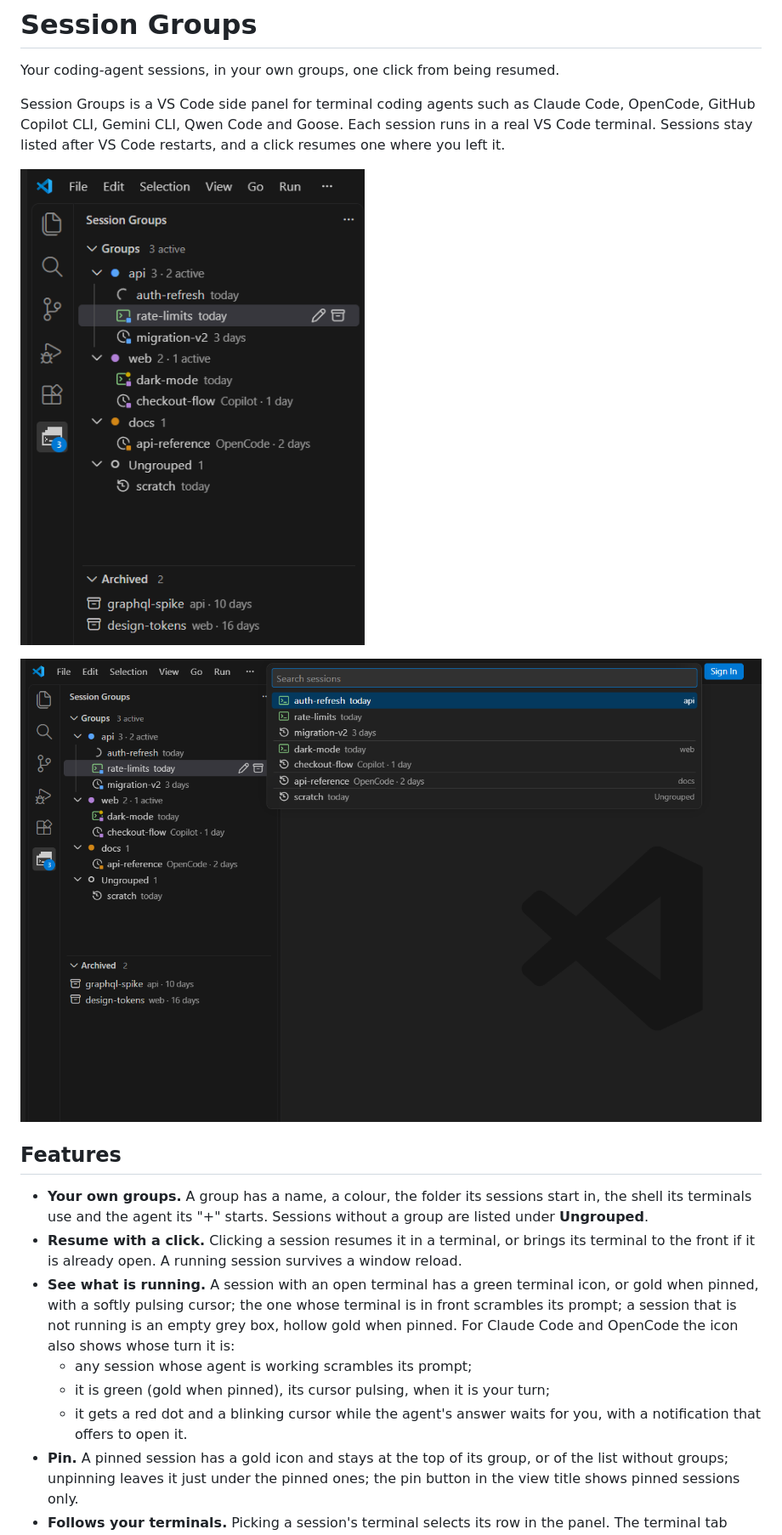
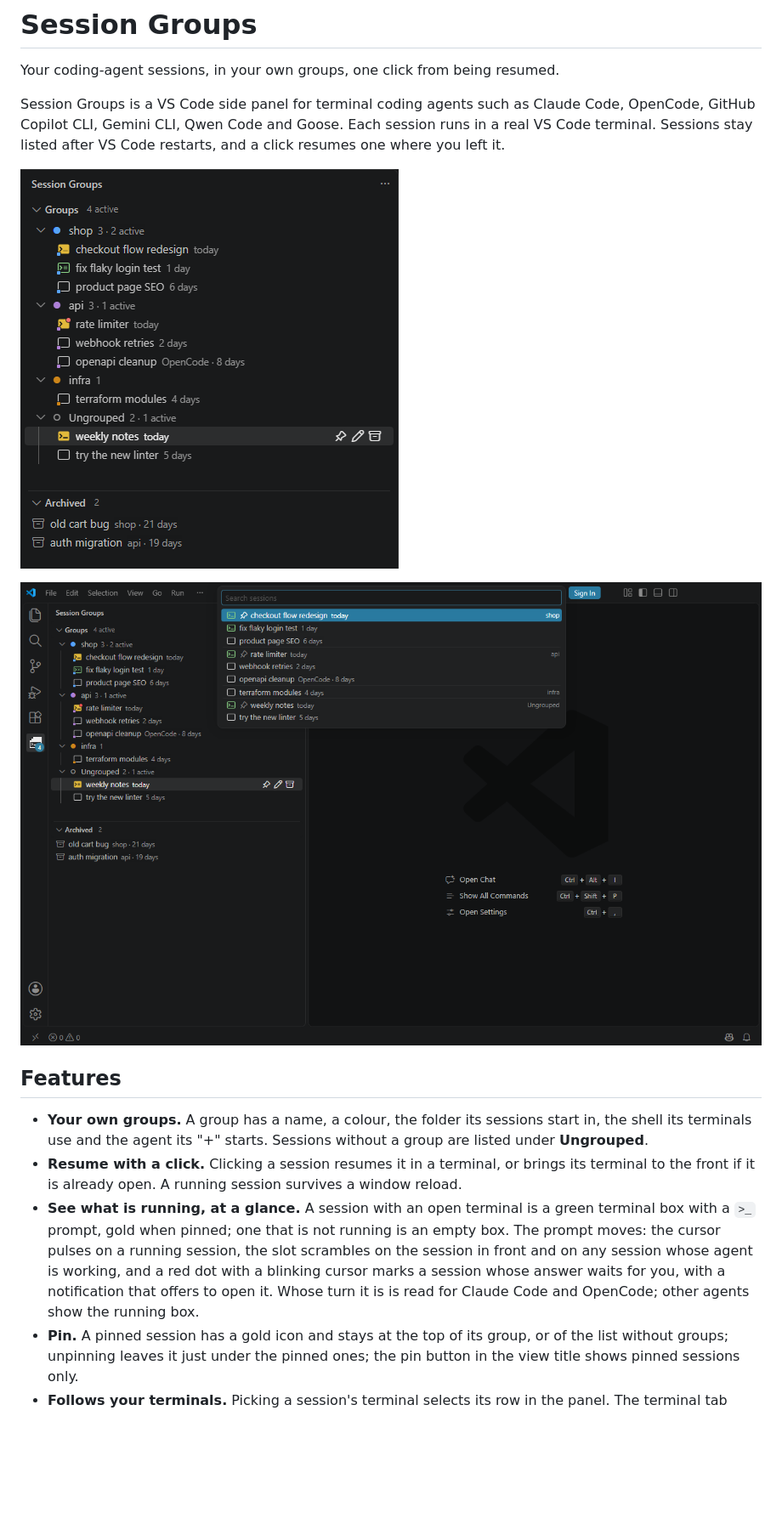
Before and after one commit to hboulal/session-groups, a Markdown page: README.md, the part around one of its changes. Shown at 85% size. Rendered like a GitHub page; pictures changed too: docs/screenshots/panel.png, docs/screenshots/search.png; blank space fills up the shorter version.

Commit message:
README, Marketplace text and screenshots for the pins and the new icons

```diff
--- a/README.md
+++ b/README.md
@@ -12,10 +12,7 @@ Session Groups is a VS Code side panel for terminal coding agents such as Claude
 
 - **Your own groups.** A group has a name, a colour, the folder its sessions start in, the shell its terminals use and the agent its "+" starts. Sessions without a group are listed under **Ungrouped**.
 - **Resume with a click.** Clicking a session resumes it in a terminal, or brings its terminal to the front if it is already open. A running session survives a window reload.
-- **See what is running.** A session with an open terminal has a green terminal icon, or gold when pinned, with a softly pulsing cursor; the one whose terminal is in front scrambles its prompt; a session that is not running is an empty grey box, hollow gold when pinned. For Claude Code and OpenCode the icon also shows whose turn it is:
-  - any session whose agent is working scrambles its prompt;
-  - it is green (gold when pinned), its cursor pulsing, when it is your turn;
-  - it gets a red dot and a blinking cursor while the agent's answer waits for you, with a notification that offers to open it.
+- **See what is running, at a glance.** A session with an open terminal is a green terminal box with a `>_` prompt, gold when pinned; one that is not running is an empty box. The prompt moves: the cursor pulses on a running session, the slot scrambles on the session in front and on any session whose agent is working, and a red dot with a blinking cursor marks a session whose answer waits for you, with a notification that offers to open it. Whose turn it is is read for Claude Code and OpenCode; other agents show the running box.
 - **Pin.** A pinned session has a gold icon and stays at the top of its group, or of the list without groups; unpinning leaves it just under the pinned ones; the pin button in the view title shows pinned sessions only.
 - **Follows your terminals.** Picking a session's terminal selects its row in the panel. The terminal tab carries the session's icon.
 - **Counts at a glance.** Each group shows how many sessions it has and how many are running (`5 · 2 active`). The view title and the activity-bar badge show the total running.
```
Also changed, not shown: other parts of README.md (+1 -1 lines), MARKETPLACE.md (+2 -1 lines), 1 other file.
